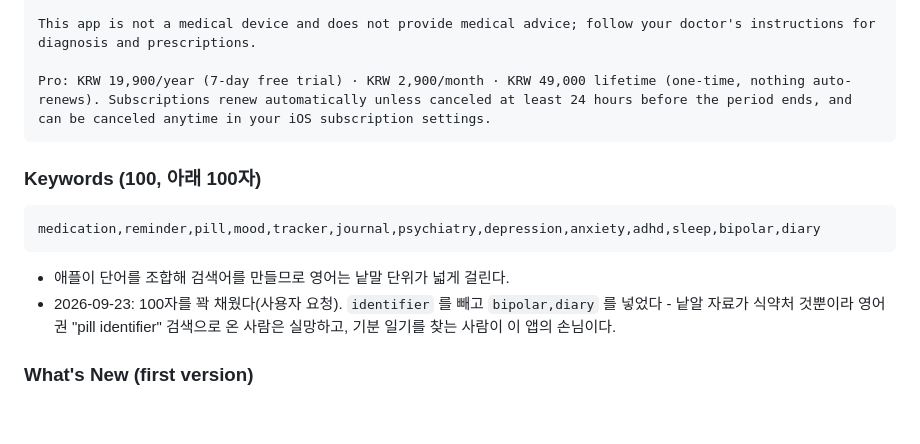
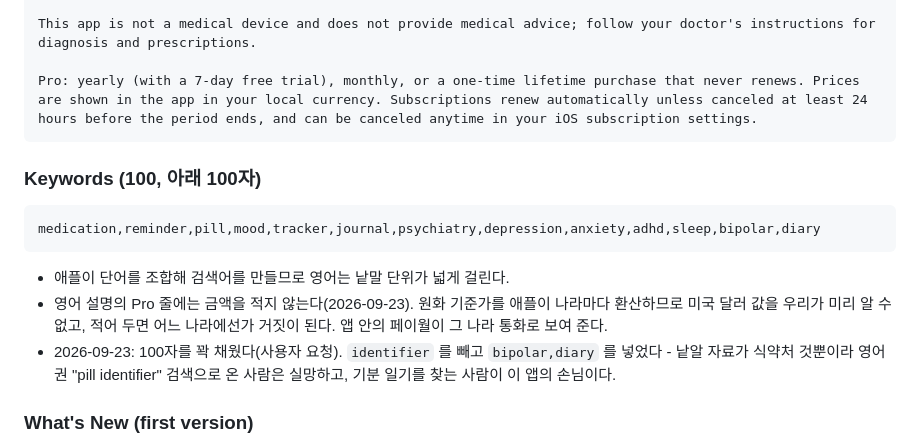
Before and after one commit to slzlrns-byte/medi, a Markdown page: docs/store-listing.md, the part around the change. GitHub-like rendering; blank space fills up the shorter version.

Commit message:
영어 스토어 설명의 Pro 줄에서 원화 금액을 뺀다
원화 기준가를 애플이 나라마다 환산하므로 달러 값을 미리 알 수 없고,
적어 두면 어느 나라에선가 거짓이 된다. 기간·체험·평생 이용권의 성격만
적고 금액은 앱 안의 페이월에 맡긴다.

Co-Authored-By: Claude Fable 5.1 <noreply@anthropic.com>
Claude-Session: https://claude.ai/code/session_01CnbxnRCi71avCw1n4uPnez

````diff
--- a/docs/store-listing.md
+++ b/docs/store-listing.md
@@ -160,7 +160,7 @@ Pattern view is free for the last 7 days, and visit history is free up to your p
 
 This app is not a medical device and does not provide medical advice; follow your doctor's instructions for diagnosis and prescriptions.
 
-Pro: KRW 19,900/year (7-day free trial) · KRW 2,900/month · KRW 49,000 lifetime (one-time, nothing auto-renews). Subscriptions renew automatically unless canceled at least 24 hours before the period ends, and can be canceled anytime in your iOS subscription settings.
+Pro: yearly (with a 7-day free trial), monthly, or a one-time lifetime purchase that never renews. Prices are shown in the app in your local currency. Subscriptions renew automatically unless canceled at least 24 hours before the period ends, and can be canceled anytime in your iOS subscription settings.
 ```
 
 ### Keywords (100, 아래 100자)
@@ -168,6 +168,9 @@ Pro: KRW 19,900/year (7-day free trial) · KRW 2,900/month · KRW 49,000 lifetim
 medication,reminder,pill,mood,tracker,journal,psychiatry,depression,anxiety,adhd,sleep,bipolar,diary
 ```
 - 애플이 단어를 조합해 검색어를 만들므로 영어는 낱말 단위가 넓게 걸린다.
+- 영어 설명의 Pro 줄에는 금액을 적지 않는다(2026-09-23). 원화 기준가를 애플이
+  나라마다 환산하므로 미국 달러 값을 우리가 미리 알 수 없고, 적어 두면 어느
+  나라에선가 거짓이 된다. 앱 안의 페이월이 그 나라 통화로 보여 준다.
 - 2026-09-23: 100자를 꽉 채웠다(사용자 요청). `identifier` 를 빼고 `bipolar,diary` 를 넣었다 -
   낱알 자료가 식약처 것뿐이라 영어권 "pill identifier" 검색으로 온 사람은 실망하고,
   기분 일기를 찾는 사람이 이 앱의 손님이다.
````
